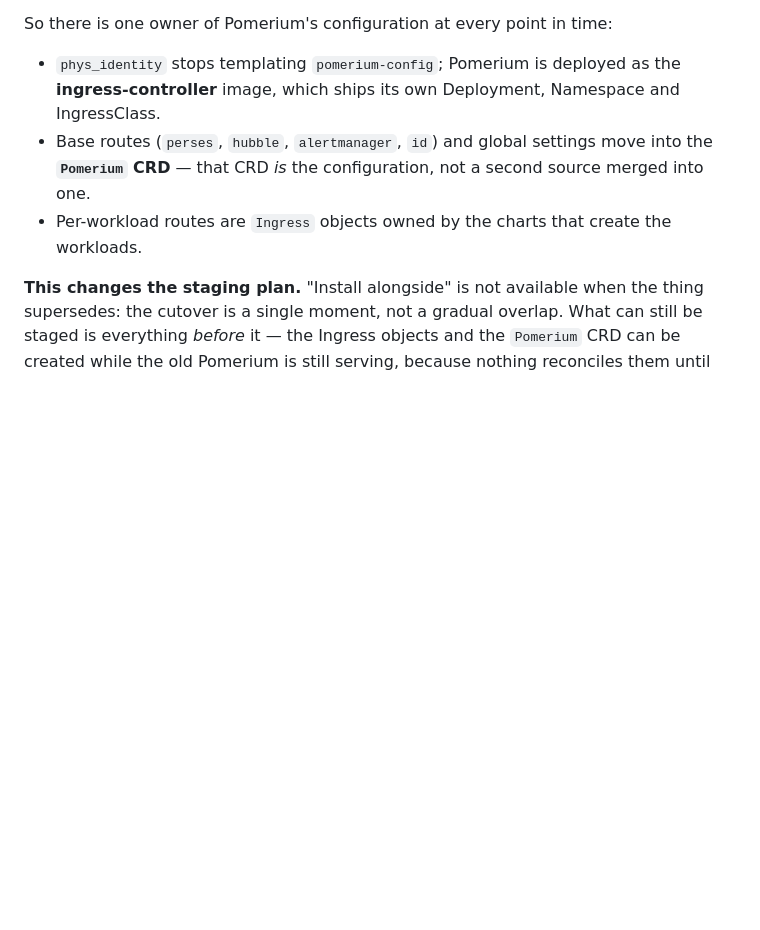
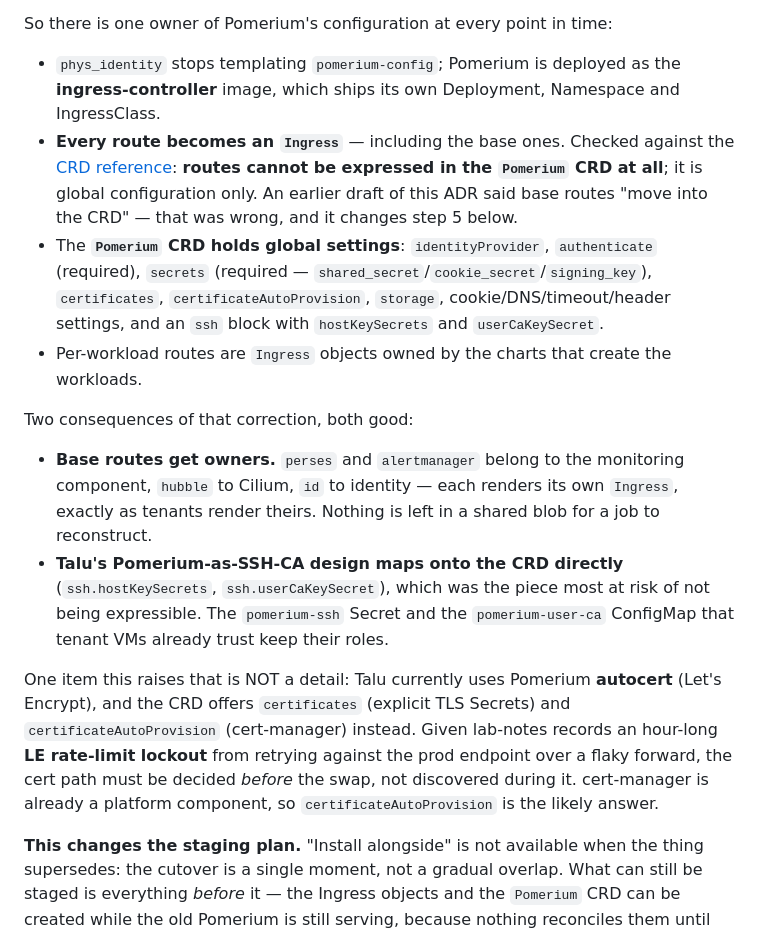
Before and after one commit to livenson/talu, a Markdown page: docs/architecture/adr-pomerium-ingress.md, the part around the change. GitHub-like rendering; blank space fills up the shorter version.

Commit message:
docs(architecture): correct — the Pomerium CRD cannot hold routes
Checked the CRD reference rather than assuming: routes CANNOT be expressed in the
Pomerium CRD at all. It is global configuration only — identityProvider,
authenticate, secrets, certificates, certificateAutoProvision, storage, and an ssh
block. An earlier draft of this ADR said the base routes "move into the CRD",
which was simply wrong and would have been discovered mid-cutover, i.e. at the
one moment the access plane is down.

The correction improves the design rather than complicating it. EVERY route
becomes an Ingress, including the base ones, so they get owners: perses and
alertmanager belong to the monitoring component, hubble to Cilium, id to identity
— each renders its own route exactly as tenants render theirs. Nothing is left in
a shared blob for a job to reconstruct, which is the property this ADR is for.

Also confirmed the piece most at risk of not being expressible: Talu's
Pomerium-as-SSH-CA design maps onto the CRD directly via ssh.hostKeySecrets and
ssh.userCaKeySecret, so pomerium-ssh and the pomerium-user-ca ConfigMap that
tenant VMs already trust keep their roles.

Raised as a decide-before-the-swap item: Talu uses Pomerium autocert
(Let's Encrypt), while the CRD offers explicit `certificates` or
`certificateAutoProvision` (cert-manager). lab-notes records an hour-long LE
rate-limit lockout from retrying over a flaky forward, so this is not something to
discover during a cutover. cert-manager is already a platform component, so
certificateAutoProvision is the likely answer.

```diff
--- a/docs/architecture/adr-pomerium-ingress.md
+++ b/docs/architecture/adr-pomerium-ingress.md
@@ -76,9 +76,31 @@ So there is one owner of Pomerium's configuration at every point in time:
 
 - `phys_identity` stops templating `pomerium-config`; Pomerium is deployed as the
   **ingress-controller** image, which ships its own Deployment, Namespace and IngressClass.
-- Base routes (`perses`, `hubble`, `alertmanager`, `id`) and global settings move into the
-  **`Pomerium` CRD** — that CRD *is* the configuration, not a second source merged into one.
+- **Every route becomes an `Ingress`** — including the base ones. Checked against the
+  [CRD reference](https://github.com/pomerium/ingress-controller/blob/main/reference.md):
+  **routes cannot be expressed in the `Pomerium` CRD at all**; it is global configuration only. An
+  earlier draft of this ADR said base routes "move into the CRD" — that was wrong, and it changes
+  step 5 below.
+- The **`Pomerium` CRD holds global settings**: `identityProvider`, `authenticate` (required),
+  `secrets` (required — `shared_secret`/`cookie_secret`/`signing_key`), `certificates`,
+  `certificateAutoProvision`, `storage`, cookie/DNS/timeout/header settings, and an `ssh` block with
+  `hostKeySecrets` and `userCaKeySecret`.
 - Per-workload routes are `Ingress` objects owned by the charts that create the workloads.
+
+Two consequences of that correction, both good:
+
+- **Base routes get owners.** `perses` and `alertmanager` belong to the monitoring component,
+  `hubble` to Cilium, `id` to identity — each renders its own `Ingress`, exactly as tenants render
+  theirs. Nothing is left in a shared blob for a job to reconstruct.
+- **Talu's Pomerium-as-SSH-CA design maps onto the CRD directly** (`ssh.hostKeySecrets`,
+  `ssh.userCaKeySecret`), which was the piece most at risk of not being expressible. The `pomerium-ssh`
+  Secret and the `pomerium-user-ca` ConfigMap that tenant VMs already trust keep their roles.
+
+One item this raises that is NOT a detail: Talu currently uses Pomerium **autocert** (Let's Encrypt),
+and the CRD offers `certificates` (explicit TLS Secrets) and `certificateAutoProvision` (cert-manager)
+instead. Given lab-notes records an hour-long **LE rate-limit lockout** from retrying against the prod
+endpoint over a flaky forward, the cert path must be decided *before* the swap, not discovered during
+it. cert-manager is already a platform component, so `certificateAutoProvision` is the likely answer.
 
 **This changes the staging plan.** "Install alongside" is not available when the thing supersedes:
 the cutover is a single moment, not a gradual overlap. What can still be staged is everything
```
